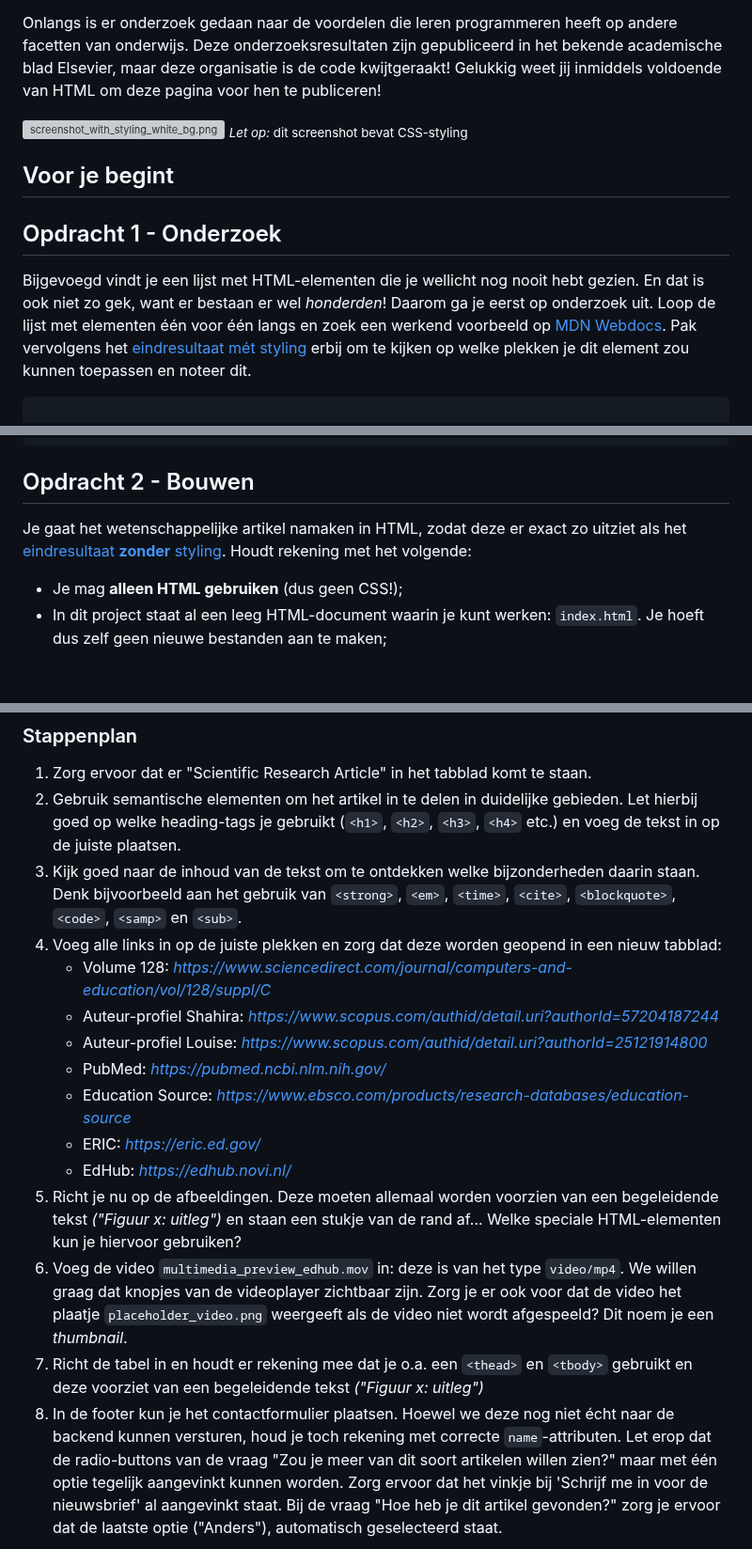
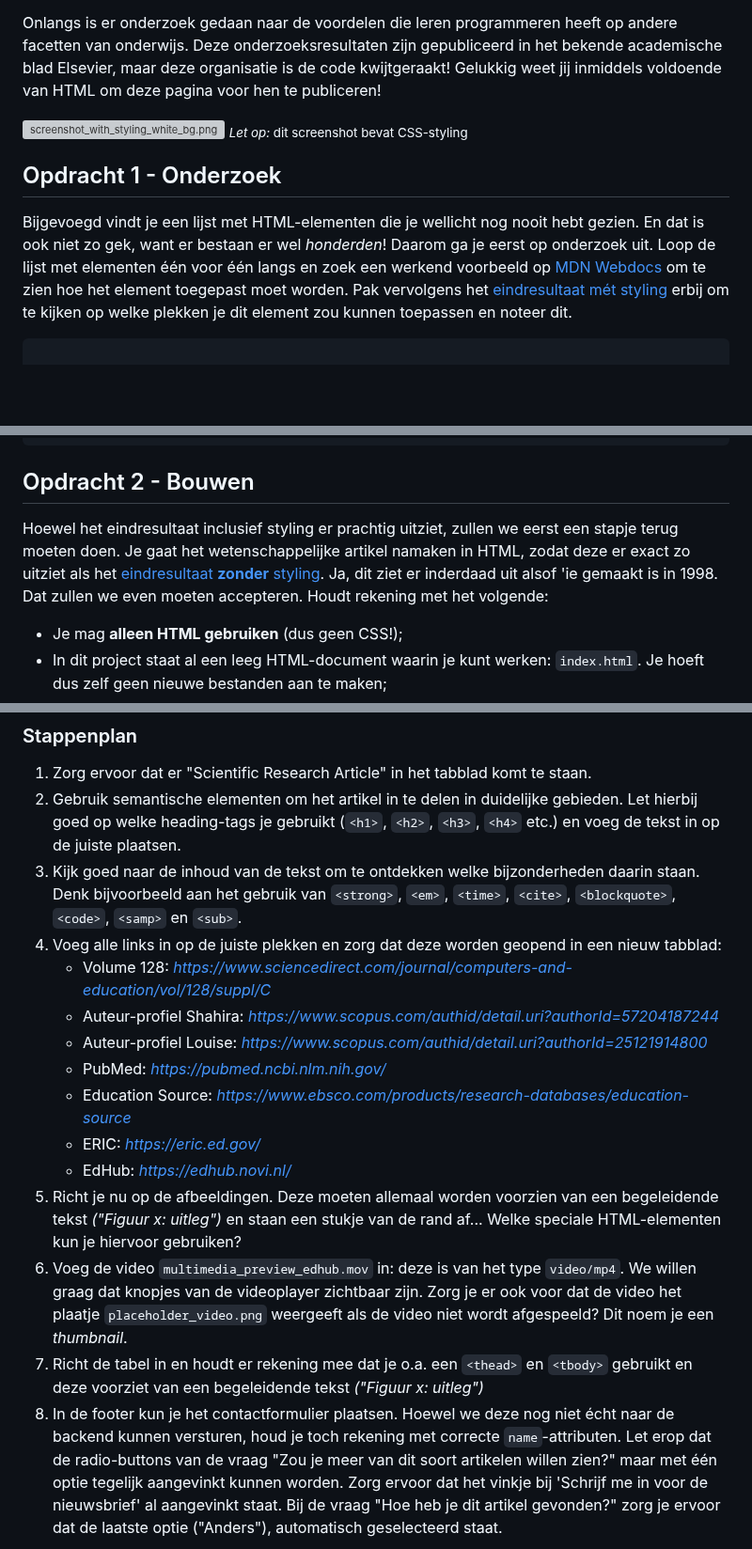
Before and after one commit to hogeschoolnovi/frontend-html-research-article, a Markdown page: README.md, 3 parts joined by grey strips. Shown at 94% size. Drawn GitHub-style; blank space fills up the shorter version; grey boxes are pictures that could not be loaded.

Commit message:
Update opdrachtbeschrijving met screenshots

````diff
--- a/README.md
+++ b/README.md
@@ -10,15 +10,15 @@ Gelukkig weet jij inmiddels voldoende van HTML om deze pagina voor hen te public
 ![screenshot_with_styling_white_bg.png](assets/screenshots/screenshot_with_styling_white_bg.png)
 <sub>_Let op:_ dit screenshot bevat CSS-styling</sub>
 
-## Voor je begint
-
 ## Opdracht 1 - Onderzoek
 
 Bijgevoegd vindt je een lijst met HTML-elementen die je wellicht nog nooit hebt gezien. En dat is ook niet zo gek, want
 er bestaan er wel _honderden_! Daarom ga je eerst op onderzoek uit. Loop de lijst met elementen één voor één langs en
 zoek
-een werkend voorbeeld op [MDN Webdocs](https://developer.mozilla.org/en-US/). Pak vervolgens het [eindresultaat mét
-styling]() erbij om te kijken op welke plekken je dit element zou kunnen toepassen en noteer dit.
+een werkend voorbeeld op [MDN Webdocs](https://developer.mozilla.org/en-US/) om te zien hoe het element toegepast moet
+worden. Pak vervolgens het [eindresultaat mét
+styling](https://github.com/hogeschoolnovi/frontend-html-research-article/blob/main/assets/screenshots/screenshot_eindresultaat_met_styling.png)
+erbij om te kijken op welke plekken je dit element zou kunnen toepassen en noteer dit.
 
 ```html
 
@@ -43,8 +43,10 @@ styling]() erbij om te kijken op welke plekken je dit element zou kunnen toepass
 
 ## Opdracht 2 - Bouwen
 
+Hoewel het eindresultaat inclusief styling er prachtig uitziet, zullen we eerst een stapje terug moeten doen.
 Je gaat het wetenschappelijke artikel namaken in HTML, zodat deze er exact zo uitziet als
-het [eindresultaat **zonder** styling](). Houdt rekening met het volgende:
+het [eindresultaat **zonder** styling](https://github.com/hogeschoolnovi/frontend-html-research-article/blob/main/assets/screenshots/screenshot_eindresultaat_zonder_styling.png).
+Ja, dit ziet er inderdaad uit alsof 'ie gemaakt is in 1998. Dat zullen we even moeten accepteren. Houdt rekening met het volgende:
 
 * Je mag **alleen HTML gebruiken** (dus geen CSS!);
 * In dit project staat al een leeg HTML-document waarin je kunt werken: `index.html`. Je hoeft dus zelf geen nieuwe
@@ -60,10 +62,10 @@ het [eindresultaat **zonder** styling](). Houdt rekening met het volgende:
 1. Zorg ervoor dat er "Scientific Research Article" in het tabblad komt te staan.
 2. Gebruik semantische elementen om het artikel in te delen in duidelijke gebieden. Let hierbij goed op welke
    heading-tags je gebruikt (`<h1>`, `<h2>`, `<h3>`, `<h4>` etc.) en voeg de tekst in op de juiste plaatsen.
-2. Kijk goed naar de inhoud van de tekst om te ontdekken welke bijzonderheden daarin staan. Denk bijvoorbeeld aan het
+3. Kijk goed naar de inhoud van de tekst om te ontdekken welke bijzonderheden daarin staan. Denk bijvoorbeeld aan het
    gebruik
    van `<strong>`, `<em>`, `<time>`, `<cite>`, `<blockquote>`, `<code>`, `<samp>` en `<sub>`.
-3. Voeg alle links in op de juiste plekken en zorg dat deze worden geopend in een nieuw tabblad:
+4. Voeg alle links in op de juiste plekken en zorg dat deze worden geopend in een nieuw tabblad:
     - Volume 128: _https://www.sciencedirect.com/journal/computers-and-education/vol/128/suppl/C_
     - Auteur-profiel Shahira: _https://www.scopus.com/authid/detail.uri?authorId=57204187244_
     - Auteur-profiel Louise: _https://www.scopus.com/authid/detail.uri?authorId=25121914800_
@@ -71,14 +73,14 @@ het [eindresultaat **zonder** styling](). Houdt rekening met het volgende:
     - Education Source: _https://www.ebsco.com/products/research-databases/education-source_
     - ERIC: _https://eric.ed.gov/_
     - EdHub: _https://edhub.novi.nl/_
-4. Richt je nu op de afbeeldingen. Deze moeten allemaal worden voorzien van een begeleidende tekst _("Figuur x:
+5. Richt je nu op de afbeeldingen. Deze moeten allemaal worden voorzien van een begeleidende tekst _("Figuur x:
    uitleg")_ en staan een stukje van de rand af... Welke speciale HTML-elementen kun je hiervoor gebruiken?
-5. Voeg de video `multimedia_preview_edhub.mov` in: deze is van het type `video/mp4`. We willen graag dat knopjes van de
+6. Voeg de video `multimedia_preview_edhub.mov` in: deze is van het type `video/mp4`. We willen graag dat knopjes van de
    videoplayer zichtbaar zijn. Zorg je er ook voor dat de video het plaatje `placeholder_video.png` weergeeft als de
    video niet wordt afgespeeld? Dit noem je een _thumbnail_.
-6. Richt de tabel in en houdt er rekening mee dat je o.a. een `<thead>` en `<tbody>` gebruikt en deze voorziet van een
+7. Richt de tabel in en houdt er rekening mee dat je o.a. een `<thead>` en `<tbody>` gebruikt en deze voorziet van een
    begeleidende tekst _("Figuur x: uitleg")_
-7. In de footer kun je het contactformulier plaatsen. Hoewel we deze nog niet écht naar de backend kunnen versturen,
+8. In de footer kun je het contactformulier plaatsen. Hoewel we deze nog niet écht naar de backend kunnen versturen,
    houd je toch rekening met correcte `name`-attributen. Let erop dat de radio-buttons van de vraag "Zou je meer
    van dit soort artikelen willen zien?" maar met één optie tegelijk aangevinkt kunnen worden. Zorg ervoor dat het
    vinkje
````
Also changed, not shown: other parts of README.md (+3 -1 lines).
